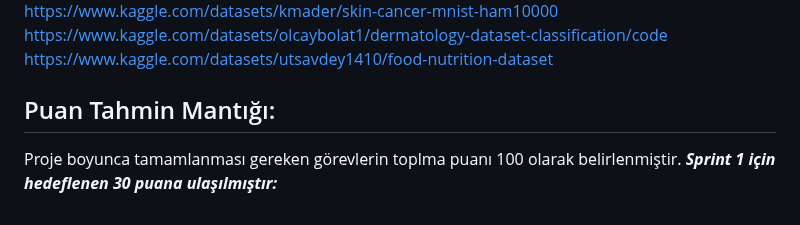
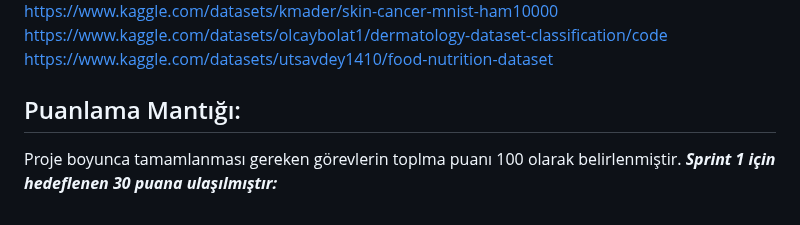
Before and after one commit to AhmetKoca32/AI-180, a Markdown page: README.md, the part around the change. Drawn GitHub-style.

```diff
--- a/README.md
+++ b/README.md
@@ -106,6 +106,6 @@ https://www.kaggle.com/datasets/kmader/skin-cancer-mnist-ham10000
 https://www.kaggle.com/datasets/olcaybolat1/dermatology-dataset-classification/code
 https://www.kaggle.com/datasets/utsavdey1410/food-nutrition-dataset
 
-## Puan Tahmin Mantığı:
+## Puanlama Mantığı:
 Proje boyunca tamamlanması gereken görevlerin toplma puanı 100 olarak belirlenmiştir.
 ***Sprint 1 için hedeflenen 30 puana ulaşılmıştır:***
```
